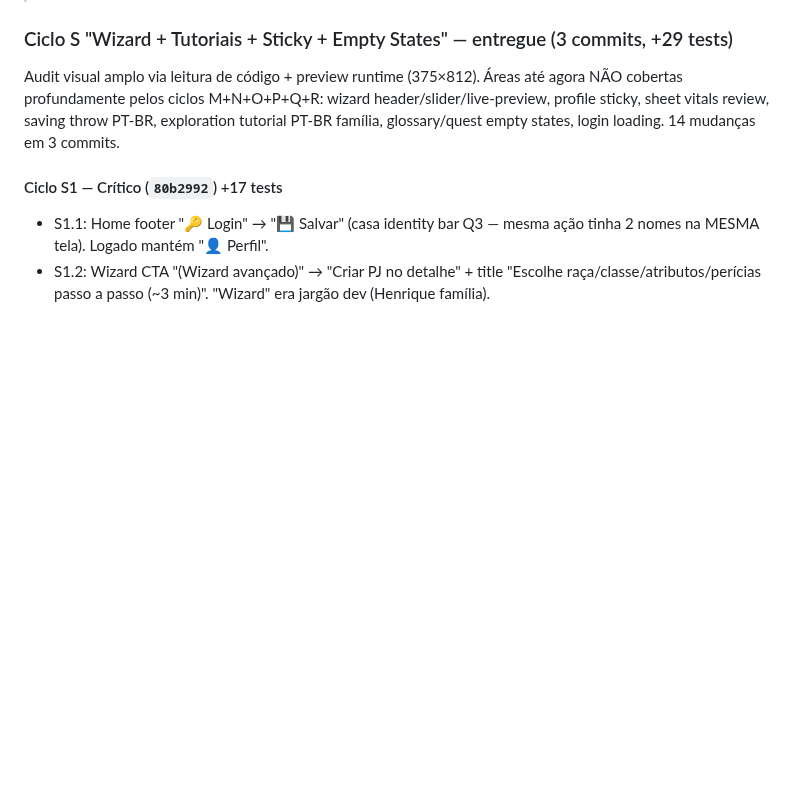
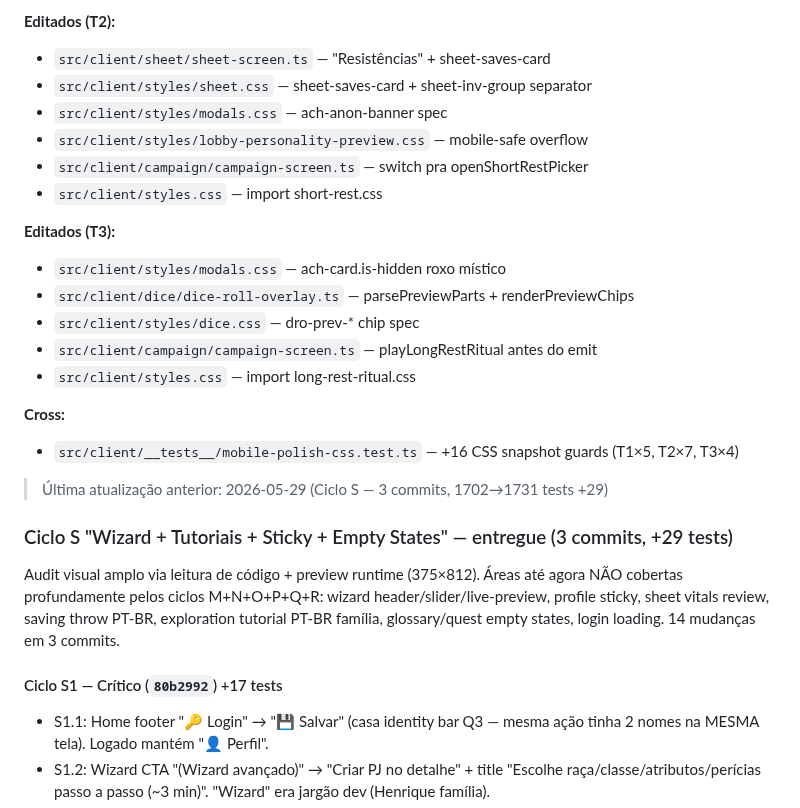
Before and after one commit to salvatori-wq/JSgame, a Markdown page: CLAUDE.md, the part around one of its changes. Drawn GitHub-style; blank space fills up the shorter version.

```diff
--- a/CLAUDE.md
+++ b/CLAUDE.md
@@ -86,3 +160,23 @@ git log --oneline | head -10
+**Editados (T2):**
+- `src/client/sheet/sheet-screen.ts` — "Resistências" + sheet-saves-card
+- `src/client/styles/sheet.css` — sheet-saves-card + sheet-inv-group separator
+- `src/client/styles/modals.css` — ach-anon-banner spec
+- `src/client/styles/lobby-personality-preview.css` — mobile-safe overflow
+- `src/client/campaign/campaign-screen.ts` — switch pra openShortRestPicker
+- `src/client/styles.css` — import short-rest.css
+
+**Editados (T3):**
+- `src/client/styles/modals.css` — ach-card.is-hidden roxo místico
+- `src/client/dice/dice-roll-overlay.ts` — parsePreviewParts + renderPreviewChips
+- `src/client/styles/dice.css` — dro-prev-* chip spec
+- `src/client/campaign/campaign-screen.ts` — playLongRestRitual antes do emit
+- `src/client/styles.css` — import long-rest-ritual.css
+
+**Cross:**
+- `src/client/__tests__/mobile-polish-css.test.ts` — +16 CSS snapshot guards
+  (T1×5, T2×7, T3×4)
+
+> Última atualização anterior: 2026-05-29 (Ciclo S — 3 commits, 1702→1731 tests +29)
 
 ### Ciclo S "Wizard + Tutoriais + Sticky + Empty States" — entregue (3 commits, +29 tests)
 
```
Also changed, not shown: other parts of CLAUDE.md (+75 -1 lines), HANDOFF_2026-05-29_ciclo-T-onboarding-sheet-rest-done.md (added, +178 -0 lines).
